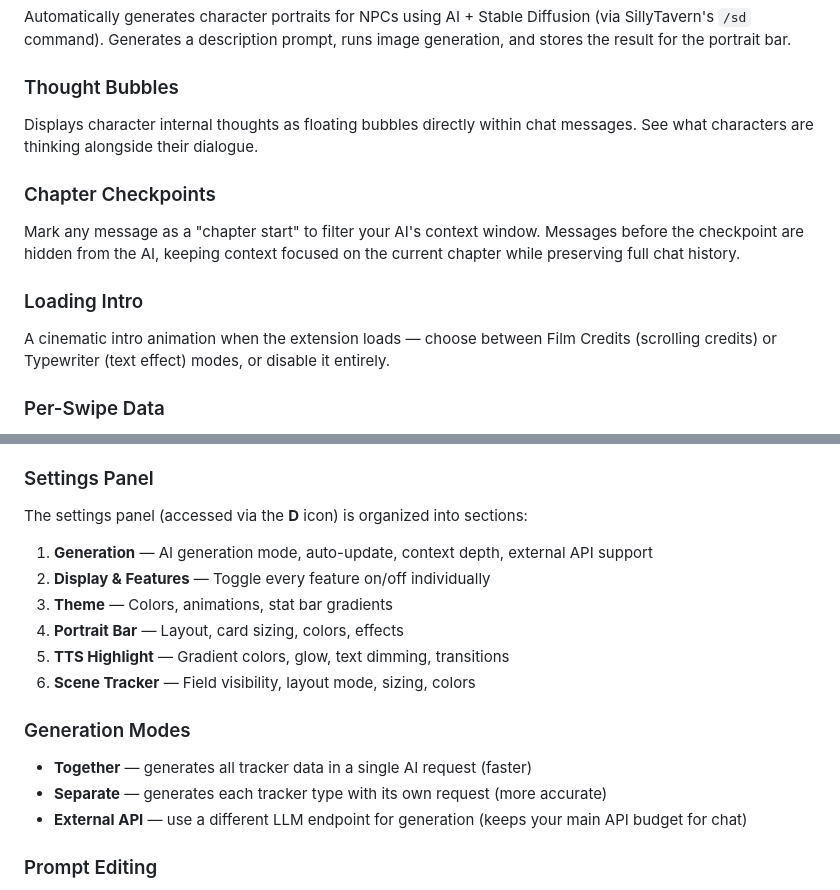
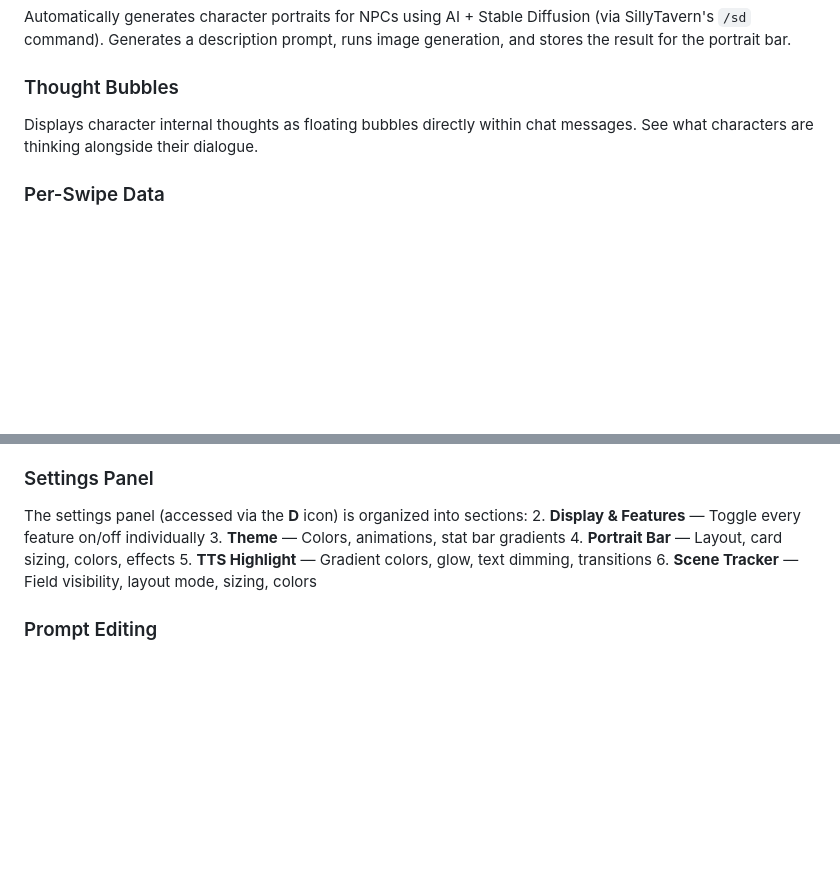
Before and after one commit to DangerDaza/Dooms-Enhancement-Suite, a Markdown page: README.md, 2 parts joined by grey strips. Drawn GitHub-style; blank space fills up the shorter version.

```diff
--- a/README.md
+++ b/README.md
@@ -67,12 +67,6 @@ Automatically generates character portraits for NPCs using AI + Stable Diffusion
 ### Thought Bubbles
 Displays character internal thoughts as floating bubbles directly within chat messages. See what characters are thinking alongside their dialogue.
 
-### Chapter Checkpoints
-Mark any message as a "chapter start" to filter your AI's context window. Messages before the checkpoint are hidden from the AI, keeping context focused on the current chapter while preserving full chat history.
-
-### Loading Intro
-A cinematic intro animation when the extension loads — choose between Film Credits (scrolling credits) or Typewriter (text effect) modes, or disable it entirely.
-
 ### Per-Swipe Data
 Each message swipe preserves its own tracker data independently. Swipe back and forth and each version keeps its own scene state, character data, and quest progress.
 
@@ -85,17 +79,12 @@ Choose from pre-built themes (Default, Sci-Fi, Fantasy, Cyberpunk) or create you
 
 ### Settings Panel
 The settings panel (accessed via the **D** icon) is organized into sections:
-1. **Generation** — AI generation mode, auto-update, context depth, external API support
 2. **Display & Features** — Toggle every feature on/off individually
 3. **Theme** — Colors, animations, stat bar gradients
 4. **Portrait Bar** — Layout, card sizing, colors, effects
 5. **TTS Highlight** — Gradient colors, glow, text dimming, transitions
 6. **Scene Tracker** — Field visibility, layout mode, sizing, colors
 
-### Generation Modes
-- **Together** — generates all tracker data in a single AI request (faster)
-- **Separate** — generates each tracker type with its own request (more accurate)
-- **External API** — use a different LLM endpoint for generation (keeps your main API budget for chat)
 
 ### Prompt Editing
 Customize the generation prompts for HTML formatting, dialogue coloring, and avatar generation through the built-in prompts editor.
```
